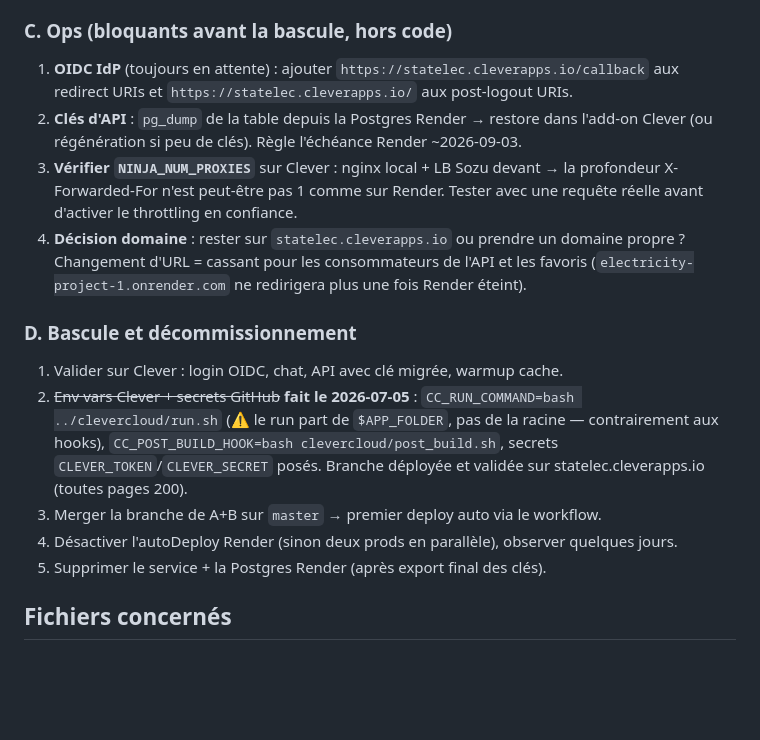
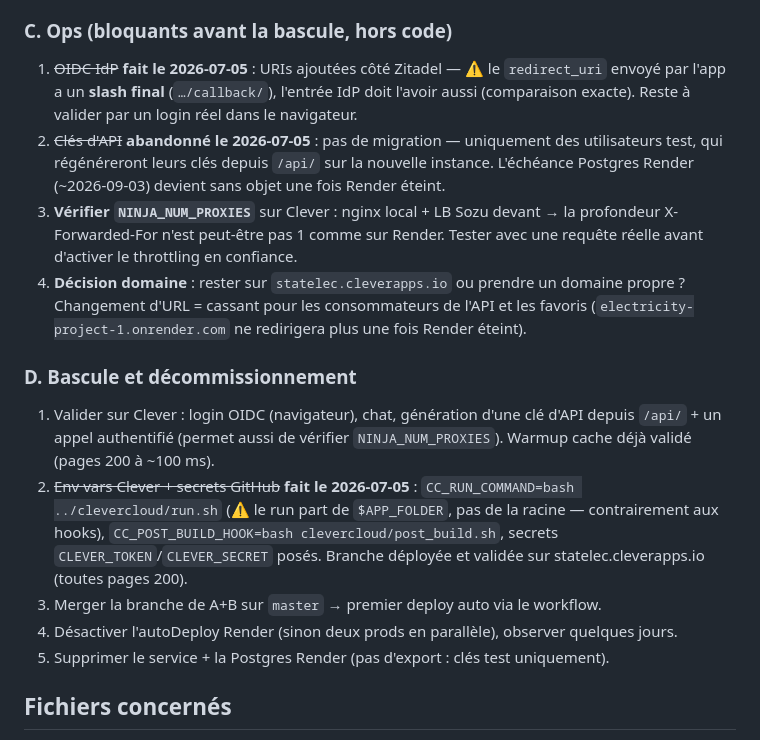
Before and after one commit to nad213/electricity-project, a Markdown page: plans/bascule-clever-cloud.md, the part around the change. GitHub-like rendering; blank space fills up the shorter version.

Commit message:
docs(plan): met à jour la bascule Clever — OIDC fait, migration clés abandonnée
Co-Authored-By: Claude Fable 5 <noreply@anthropic.com>

```diff
--- a/plans/bascule-clever-cloud.md
+++ b/plans/bascule-clever-cloud.md
@@ -47,10 +47,12 @@ Postgres Clever, puis le service Render est éteint.
 
 ### C. Ops (bloquants avant la bascule, hors code)
 
-1. **OIDC IdP** (toujours en attente) : ajouter `https://statelec.cleverapps.io/callback`
-   aux redirect URIs et `https://statelec.cleverapps.io/` aux post-logout URIs.
-2. **Clés d'API** : `pg_dump` de la table depuis la Postgres Render → restore dans l'add-on
-   Clever (ou régénération si peu de clés). Règle l'échéance Render ~2026-09-03.
+1. ~~OIDC IdP~~ **fait le 2026-07-05** : URIs ajoutées côté Zitadel — ⚠️ le `redirect_uri`
+   envoyé par l'app a un **slash final** (`…/callback/`), l'entrée IdP doit l'avoir aussi
+   (comparaison exacte). Reste à valider par un login réel dans le navigateur.
+2. ~~Clés d'API~~ **abandonné le 2026-07-05** : pas de migration — uniquement des
+   utilisateurs test, qui régénéreront leurs clés depuis `/api/` sur la nouvelle instance.
+   L'échéance Postgres Render (~2026-09-03) devient sans objet une fois Render éteint.
 3. **Vérifier `NINJA_NUM_PROXIES`** sur Clever : nginx local + LB Sozu devant → la
    profondeur X-Forwarded-For n'est peut-être pas 1 comme sur Render. Tester avec une
    requête réelle avant d'activer le throttling en confiance.
@@ -60,7 +62,9 @@ Postgres Clever, puis le service Render est éteint.
 
 ### D. Bascule et décommissionnement
 
-1. Valider sur Clever : login OIDC, chat, API avec clé migrée, warmup cache.
+1. Valider sur Clever : login OIDC (navigateur), chat, génération d'une clé d'API depuis
+   `/api/` + un appel authentifié (permet aussi de vérifier `NINJA_NUM_PROXIES`).
+   Warmup cache déjà validé (pages 200 à ~100 ms).
 2. ~~Env vars Clever + secrets GitHub~~ **fait le 2026-07-05** :
    `CC_RUN_COMMAND=bash ../clevercloud/run.sh` (⚠️ le run part de `$APP_FOLDER`, pas de la
    racine — contrairement aux hooks), `CC_POST_BUILD_HOOK=bash clevercloud/post_build.sh`,
@@ -68,7 +72,7 @@ Postgres Clever, puis le service Render est éteint.
    statelec.cleverapps.io (toutes pages 200).
 3. Merger la branche de A+B sur `master` → premier deploy auto via le workflow.
 4. Désactiver l'autoDeploy Render (sinon deux prods en parallèle), observer quelques jours.
-5. Supprimer le service + la Postgres Render (après export final des clés).
+5. Supprimer le service + la Postgres Render (pas d'export : clés test uniquement).
 
 ## Fichiers concernés
 
```
